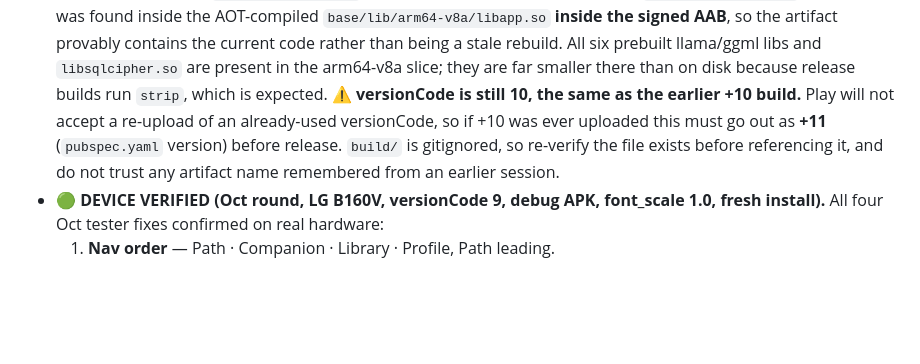
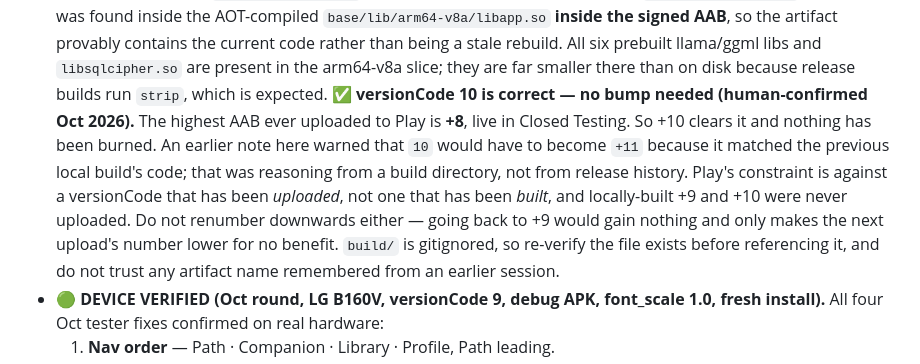
Before and after one commit to GhostMan612/Recovery-for-All, a Markdown page: SESSION_HANDOFF.md, the part around the change. Rendered like a GitHub page; blank space fills up the shorter version.

Commit message:
docs: versionCode 10 is correct against Play's +8, so no renumber needed
The warning added a few minutes ago was wrong, and it was wrong for an
instructive reason: it reasoned from a build directory instead of from release
history. Play's constraint is against a versionCode that has been UPLOADED, not
one that has been BUILT. The highest AAB ever uploaded is +8 (live in Closed
Testing), so +10 clears it. Locally built +9 and +10 were never uploaded.

Also records that renumbering down to +9 is not the fix - it gains nothing and
only lowers the next upload's number for no benefit.

```diff
--- a/SESSION_HANDOFF.md
+++ b/SESSION_HANDOFF.md
@@ -628,9 +628,15 @@ the gate will fail and Phase 10 forbids it.
   stale rebuild. All six prebuilt llama/ggml libs and `libsqlcipher.so` are
   present in the arm64-v8a slice; they are far smaller there than on disk
   because release builds run `strip`, which is expected.
-  **⚠ versionCode is still 10, the same as the earlier +10 build.** Play will
-  not accept a re-upload of an already-used versionCode, so if +10 was ever
-  uploaded this must go out as **+11** (`pubspec.yaml` version) before release.
+  **✅ versionCode 10 is correct — no bump needed (human-confirmed Oct 2026).**
+  The highest AAB ever uploaded to Play is **+8**, live in Closed Testing. So
+  +10 clears it and nothing has been burned. An earlier note here warned that
+  `10` would have to become `+11` because it matched the previous local build's
+  code; that was reasoning from a build directory, not from release history.
+  Play's constraint is against a versionCode that has been *uploaded*, not one
+  that has been *built*, and locally-built +9 and +10 were never uploaded.
+  Do not renumber downwards either — going back to +9 would gain nothing and
+  only makes the next upload's number lower for no benefit.
   `build/` is gitignored, so re-verify the file exists before referencing it,
   and do not trust any artifact name remembered from an earlier session.
 - **🟢 DEVICE VERIFIED (Oct round, LG B160V, versionCode 9, debug APK, font_scale
```
